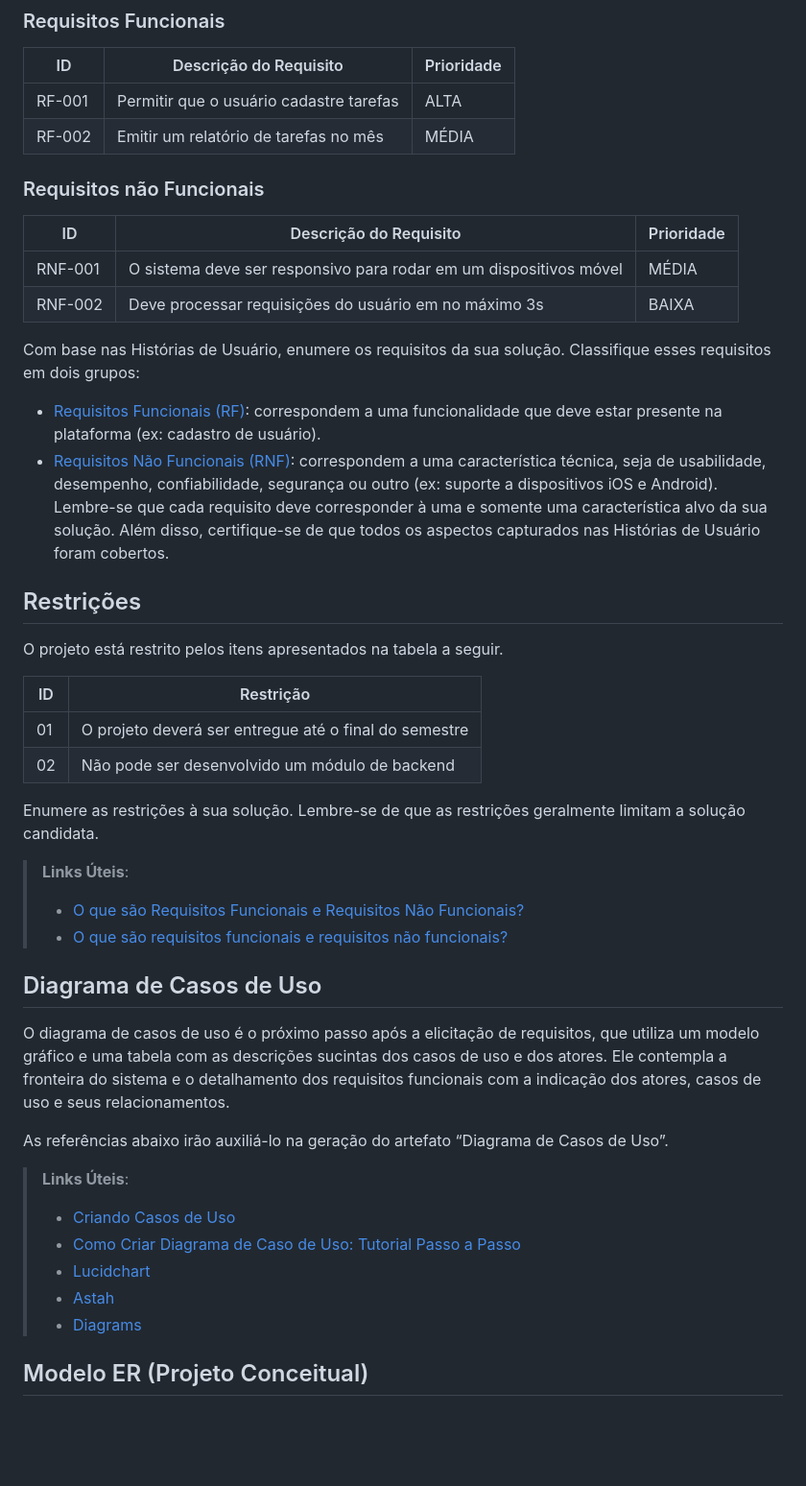
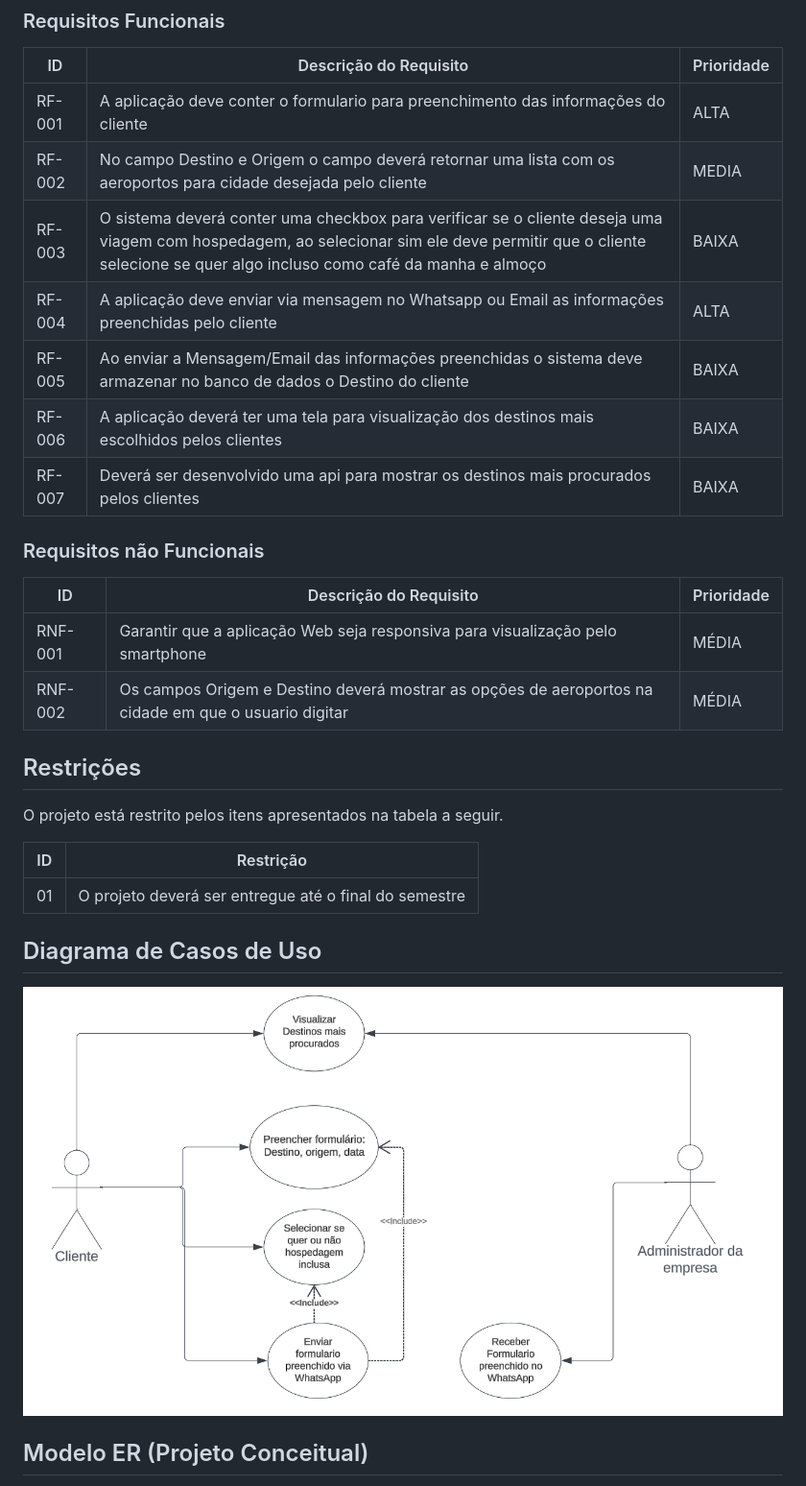
Before and after one commit to ICEI-PUC-Minas-PMV-ADS/pmv-ads-2024-1-e5-proj-empext-t5-pmv-ads-2024-1-e5-proj-seuembarque, a Markdown page: documentos/02-Especificação do Projeto.md, the part around the change printed below. Shown: that part at 96% size. GitHub-like rendering; pictures changed too: documentos/img/Especificacao/DiagramaCasosDeUso.png (added); blank space fills up the shorter version.

```diff
--- a/documentos/02-Especificação do Projeto.md
+++ b/documentos/02-Especificação do Projeto.md
@@ -26,29 +28,20 @@ As tabelas que se seguem apresentam os requisitos funcionais e não funcionais q
 |ID    | Descrição do Requisito  | Prioridade |
 |------|-----------------------------------------|----|
-|RF-001| Permitir que o usuário cadastre tarefas | ALTA |
-|RF-002| Emitir um relatório de tarefas no mês   | MÉDIA |
+|RF-001| A aplicação deve conter o formulario para preenchimento das informações do cliente | ALTA |
+|RF-002| No campo Destino e Origem o campo deverá retornar uma lista com os aeroportos para cidade desejada pelo cliente | MEDIA |
+|RF-003| O sistema deverá conter uma checkbox para verificar se o cliente deseja uma viagem com hospedagem, ao selecionar sim ele deve permitir que o cliente selecione se quer algo incluso como café da manha e almoço| BAIXA |
+|RF-004| A aplicação deve enviar via mensagem no Whatsapp ou Email as informações preenchidas pelo cliente| ALTA |
+|RF-005| Ao enviar a Mensagem/Email das informações preenchidas o sistema deve armazenar no banco de dados o Destino do cliente| BAIXA |
+|RF-006| A aplicação deverá ter uma tela para visualização dos destinos mais escolhidos pelos clientes| BAIXA |
+|RF-007| Deverá ser desenvolvido uma api para mostrar os destinos mais procurados pelos clientes| BAIXA |
 
 ### Requisitos não Funcionais
 
-|ID     | Descrição do Requisito  |Prioridade |
-|-------|-------------------------|----|
-|RNF-001| O sistema deve ser responsivo para rodar em um dispositivos móvel | MÉDIA |
-|RNF-002| Deve processar requisições do usuário em no máximo 3s |  BAIXA |
+|ID    | Descrição do Requisito  | Prioridade |
+|------|-----------------------------------------|----|
+|RNF-001| Garantir que a aplicação Web seja responsiva para visualização pelo smartphone   | MÉDIA |
+|RNF-002| Os campos Origem e Destino deverá mostrar as opções de aeroportos na cidade em que o usuario digitar | MÉDIA |
 
-Com base nas Histórias de Usuário, enumere os requisitos da sua solução. Classifique esses requisitos em dois grupos:
-
-- [Requisitos Funcionais
- (RF)](https://pt.wikipedia.org/wiki/Requisito_funcional):
- correspondem a uma funcionalidade que deve estar presente na
-  plataforma (ex: cadastro de usuário).
-- [Requisitos Não Funcionais
-  (RNF)](https://pt.wikipedia.org/wiki/Requisito_n%C3%A3o_funcional):
-  correspondem a uma característica técnica, seja de usabilidade,
-  desempenho, confiabilidade, segurança ou outro (ex: suporte a
-  dispositivos iOS e Android).
-Lembre-se que cada requisito deve corresponder à uma e somente uma
-característica alvo da sua solução. Além disso, certifique-se de que
-todos os aspectos capturados nas Histórias de Usuário foram cobertos.
 
 ## Restrições
 
@@ -57,26 +50,11 @@ O projeto está restrito pelos itens apresentados na tabela a seguir.
 |ID| Restrição                                             |
 |--|-------------------------------------------------------|
 |01| O projeto deverá ser entregue até o final do semestre |
-|02| Não pode ser desenvolvido um módulo de backend        |
 
-Enumere as restrições à sua solução. Lembre-se de que as restrições geralmente limitam a solução candidata.
-
-> **Links Úteis**:
-> - [O que são Requisitos Funcionais e Requisitos Não Funcionais?](https://codificar.com.br/requisitos-funcionais-nao-funcionais/)
-> - [O que são requisitos funcionais e requisitos não funcionais?](https://analisederequisitos.com.br/requisitos-funcionais-e-requisitos-nao-funcionais-o-que-sao/)
 
 ## Diagrama de Casos de Uso
 
-O diagrama de casos de uso é o próximo passo após a elicitação de requisitos, que utiliza um modelo gráfico e uma tabela com as descrições sucintas dos casos de uso e dos atores. Ele contempla a fronteira do sistema e o detalhamento dos requisitos funcionais com a indicação dos atores, casos de uso e seus relacionamentos.
-
-As referências abaixo irão auxiliá-lo na geração do artefato “Diagrama de Casos de Uso”.
-
-> **Links Úteis**:
-> - [Criando Casos de Uso](https://www.ibm.com/docs/pt-br/elm/6.0?topic=requirements-creating-use-cases)
-> - [Como Criar Diagrama de Caso de Uso: Tutorial Passo a Passo](https://gitmind.com/pt/fazer-diagrama-de-caso-uso.html/)
-> - [Lucidchart](https://www.lucidchart.com/)
-> - [Astah](https://astah.net/)
-> - [Diagrams](https://app.diagrams.net/)
+![Casos de uso](img/Especificacao/DiagramaCasosDeUso.png)
 
 ## Modelo ER (Projeto Conceitual)
 
```
Also changed, not shown: other parts of documentos/02-Especificação do Projeto.md (+7 -5 lines), README.md (+10 -8 lines), documentos/img/Especificacao/Arquitetura.png (added), documentos/img/Especificacao/Projectcanvas.png (added).
